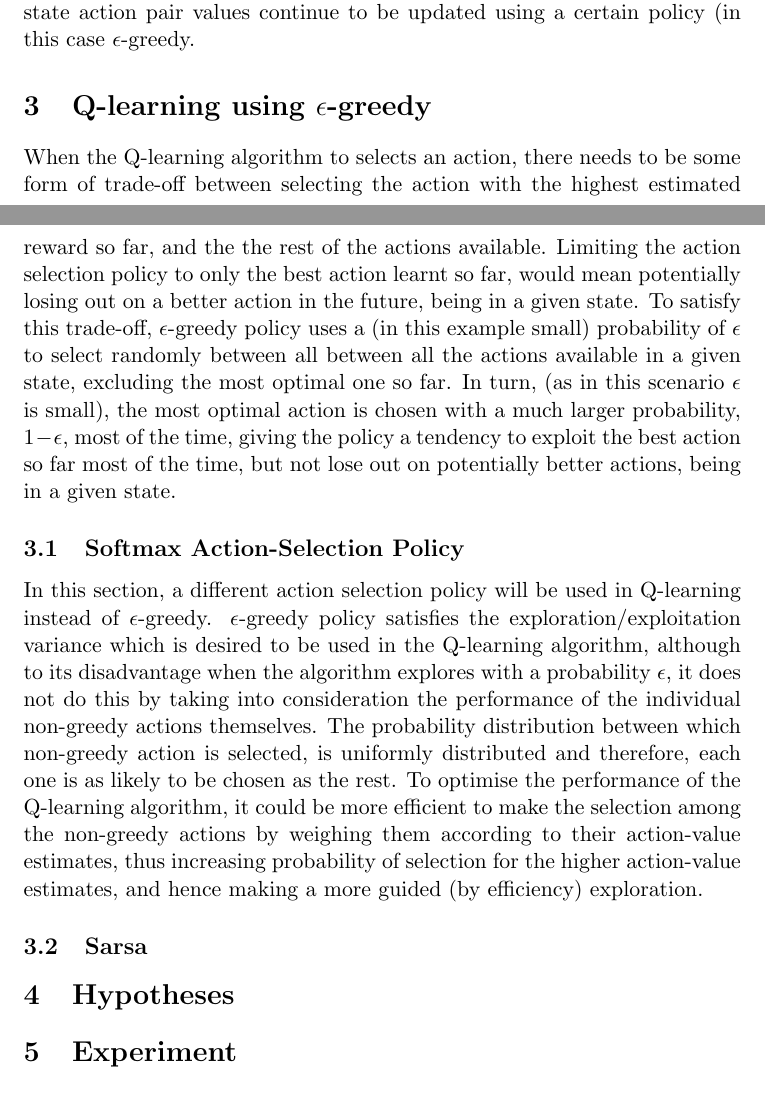
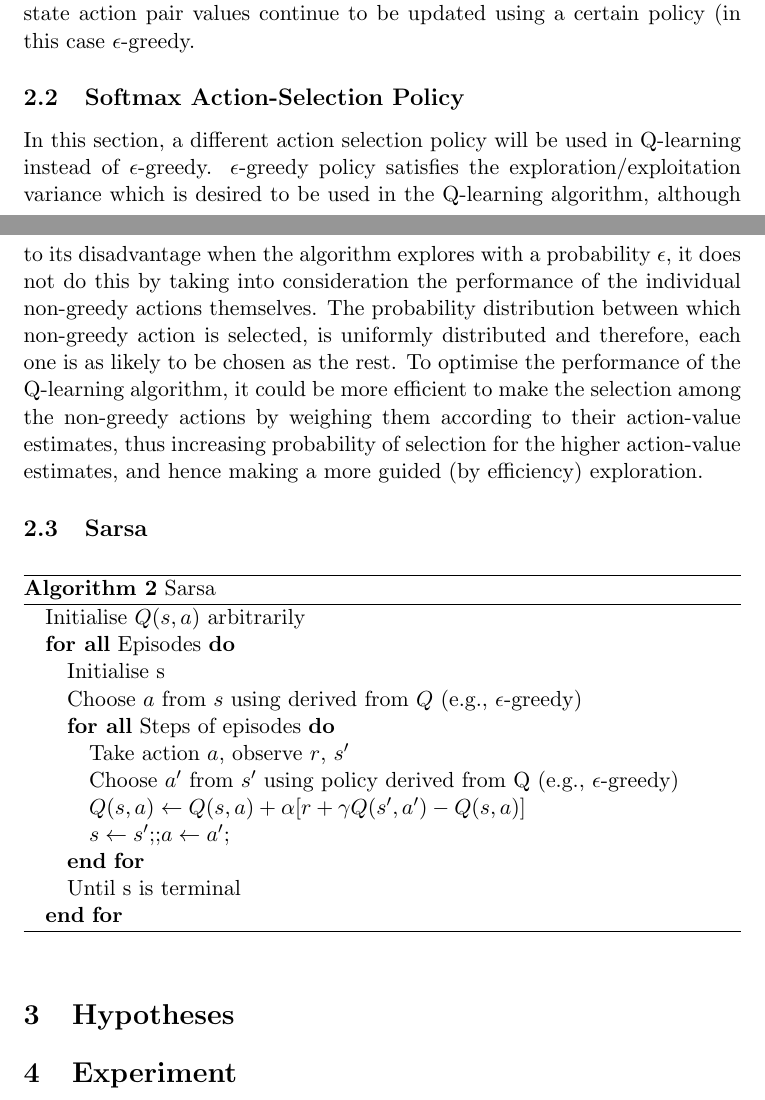
Before and after one commit to jaivalis/aa, a LaTeX document (aa-report2/aa-report2.tex): two parts of pages 2 and 3 of 4, joined at a grey line, cut so that both start at the same text. Compiled offline with pdfLaTeX.

Commit message:
Sarsa added

```diff
--- a/aa-report2/aa-report2.tex
+++ b/aa-report2/aa-report2.tex
@@ -65,9 +65,7 @@ The steps involved can be summarised into the following Algorithm ~\ref{algQ}\\\
 Based on the task at hand, the predator should directly learn a high reward policy without learning a model, since the agent is not supposed to know not know the transition probabilities, nor the reward structure of the environment. It is assumed that convergence should occur as long as all state action pair values continue to be updated using a certain policy (in this case $\epsilon$-greedy.
 
 
-\section{Q-learning using $\epsilon$-greedy}
 
-When the Q-learning algorithm to selects an action, there needs to be some form of trade-off between selecting the action with the highest estimated reward so far, and the the rest of the actions available. Limiting the action selection policy to only the best action learnt so far, would mean potentially losing out  on a better action in the future, being in a given state. To satisfy this trade-off, $\epsilon$-greedy policy uses a (in this example small) probability of $\epsilon$ to select randomly between all  between all the actions available in a given state, excluding the most optimal one so far. In turn, (as in this scenario $\epsilon$ is small), the most optimal action is chosen with a much larger probability, $1-\epsilon$, most of the time, giving the policy a tendency to exploit the best action so far most of the time, but not lose out on potentially better actions, being in a given state.
 
 
 \subsection{Softmax Action-Selection Policy}
@@ -75,8 +73,27 @@ When the Q-learning algorithm to selects an action, there needs to be some form
 In this section, a different action selection policy will be used in Q-learning instead of $\epsilon$-greedy. $\epsilon$-greedy policy satisfies the exploration/exploitation variance which is desired to be used in the Q-learning algorithm, although to its disadvantage when the algorithm explores with a probability $\epsilon$, it does not do this by taking into consideration the performance of the individual non-greedy actions themselves. The probability distribution between which non-greedy action is selected, is uniformly distributed and therefore, each one is as likely to be chosen as the rest. To optimise the performance of the Q-learning algorithm, it could be more efficient to make the selection among the non-greedy actions by weighing them according to their action-value estimates, thus increasing probability of selection for the higher action-value estimates, and hence making a more guided (by efficiency) exploration.
 
 
+
 \subsection{Sarsa}
 
+\begin{algorithm}
+\caption{Sarsa}
+\begin{algorithmic}
+\label{sarsa}
+\STATE Initialise $Q(s,a)$ arbitrarily
+\FORALL{Episodes}
+\STATE Initialise s
+\STATE Choose $a$ from $s$ using derived from $Q$ (e.g., $\epsilon$-greedy)
+\FORALL{Steps of episodes}
+\STATE Take action $a$, observe $r$, $s'$
+\STATE Choose $a'$ from $s'$ using policy derived from Q (e.g., $\epsilon$-greedy)
+\STATE $Q(s,a) \leftarrow Q(s,a) + \alpha \lbrack r + \gamma Q(s',a') - Q(s,a)\rbrack$
+\STATE $s \leftarrow s';$;$a \leftarrow a';$
+\ENDFOR
+\STATE Until s is terminal
+\ENDFOR
+\end{algorithmic}
+\end{algorithm}
 
 %--1) why? "in order to test..." (questions, and preferably hypotheses with explanation)
 \section{Hypotheses}
```
